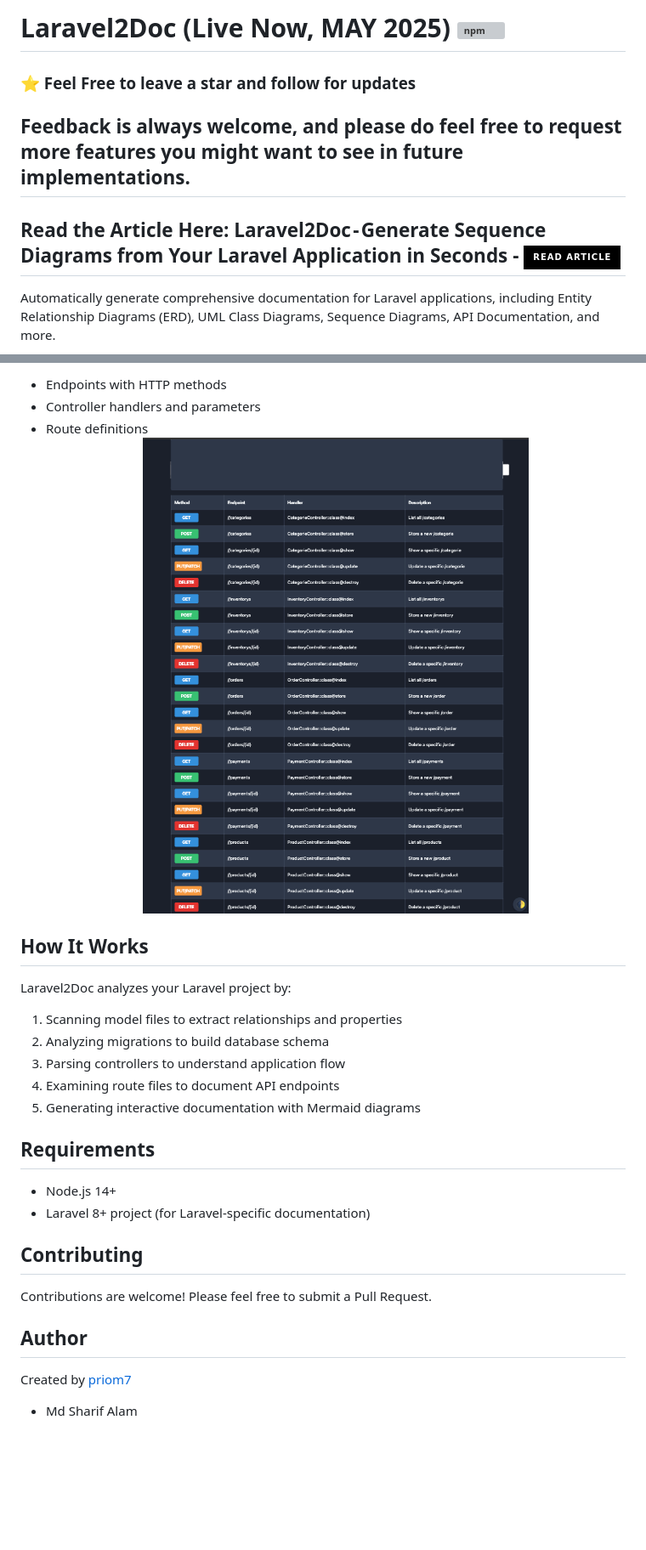
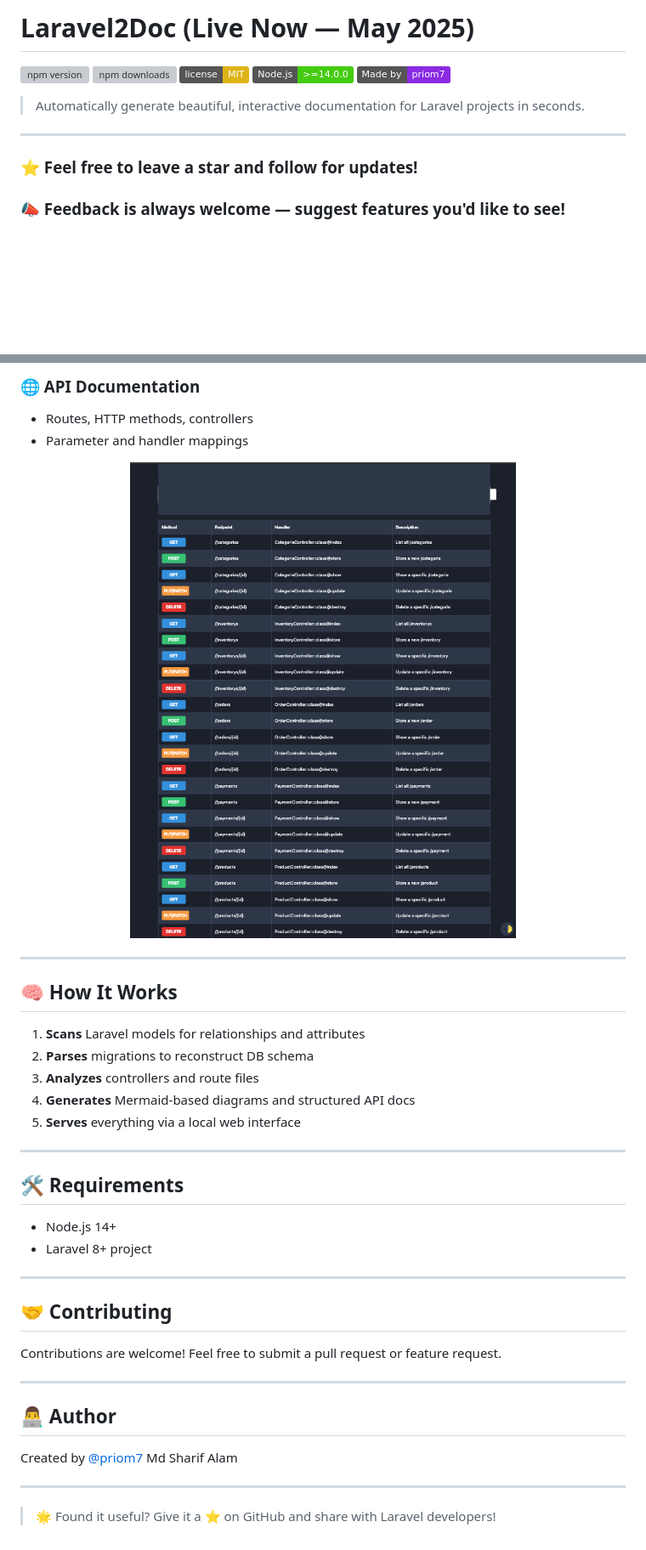
Before and after one commit to Priom7/laravel2doc, a Markdown page: README.md, 2 parts joined by grey strips. Shown at 85% size. Rendered like a GitHub page; badges without logos; blank space fills up the shorter version; grey boxes are pictures that could not be loaded.

```diff
--- a/README.md
+++ b/README.md
@@ -1,10 +1,16 @@
-# Laravel2Doc (Live Now, MAY 2025) ![npm](https://img.shields.io/npm/dt/@priom7/laravel2doc)
-### ⭐ Feel Free to leave a star and follow for updates
-## Feedback is always welcome, and please do feel free to request more features you might want to see in future implementations.
-Read the Article Here: Laravel2Doc - Generate Sequence Diagrams from Your Laravel Application in Seconds -   <a href="https://medium.com/@priom7197/laravel2doc-generate-sequence-diagrams-from-your-laravel-application-in-seconds-1-2-84bf8ac8a193">
-        <img src="https://img.shields.io/badge/Read%20Article-%23000000?style=for-the-badge&logo=medium&logoColor=white" alt="Read Article">
-      </a>
+
+# Laravel2Doc (Live Now — May 2025)
+
+[![npm version](https://img.shields.io/npm/v/@priom7/laravel2doc?color=blue)](https://www.npmjs.com/package/@priom7/laravel2doc)
+[![npm downloads](https://img.shields.io/npm/dt/@priom7/laravel2doc?label=Downloads&color=green)](https://www.npmjs.com/package/@priom7/laravel2doc)
+[![License: MIT](https://img.shields.io/badge/license-MIT-yellow.svg)](LICENSE)
+[![Node.js](https://img.shields.io/badge/Node.js-%3E=14.0.0-brightgreen)](https://nodejs.org/)
+[![Made by priom7](https://img.shields.io/badge/Made%20by-priom7-blueviolet)](https://github.com/priom7)
+
+> Automatically generate beautiful, interactive documentation for Laravel projects in seconds.
+
 ---
-Automatically generate comprehensive documentation for Laravel applications, including Entity Relationship Diagrams (ERD), UML Class Diagrams, Sequence Diagrams, API Documentation, and more.
 
+### ⭐ Feel free to leave a star and follow for updates!
+### 📣 Feedback is always welcome — suggest features you'd like to see!
 
@@ -96,31 +113,43 @@ Laravel2Doc generates the following documentation:
 
-- Endpoints with HTTP methods
-- Controller handlers and parameters
-- Route definitions
-     <div align="center">
-   <img src="https://github.com/Priom7/laravel2doc/blob/main/api-sample.png" alt="Cover Banner" width="100%" height="auto">
+### 🌐 API Documentation
+
+* Routes, HTTP methods, controllers
+* Parameter and handler mappings
+
+<div align="center">
+   <img src="https://github.com/Priom7/laravel2doc/blob/main/api-sample.png" alt="API Sample" width="100%">
 </div>
 
-## How It Works
+---
 
-Laravel2Doc analyzes your Laravel project by:
+## 🧠 How It Works
 
-1. Scanning model files to extract relationships and properties
-2. Analyzing migrations to build database schema
-3. Parsing controllers to understand application flow
-4. Examining route files to document API endpoints
-5. Generating interactive documentation with Mermaid diagrams
+1. **Scans** Laravel models for relationships and attributes
+2. **Parses** migrations to reconstruct DB schema
+3. **Analyzes** controllers and route files
+4. **Generates** Mermaid-based diagrams and structured API docs
+5. **Serves** everything via a local web interface
 
-## Requirements
+---
 
-- Node.js 14+
-- Laravel 8+ project (for Laravel-specific documentation)
+## 🛠 Requirements
 
-## Contributing
+* Node.js 14+
+* Laravel 8+ project
 
-Contributions are welcome! Please feel free to submit a Pull Request.
+---
 
-## Author
+## 🤝 Contributing
 
-Created by [priom7](https://github.com/priom7)
-- Md Sharif Alam
+Contributions are welcome! Feel free to submit a pull request or feature request.
+
+---
+
+## 👨‍💻 Author
+
+Created by [@priom7](https://github.com/priom7)
+Md Sharif Alam
+
+---
+
+> 🌟 Found it useful? Give it a ⭐ on GitHub and share with Laravel developers!
```
Also changed, not shown: other parts of README.md (+55 -44 lines).
